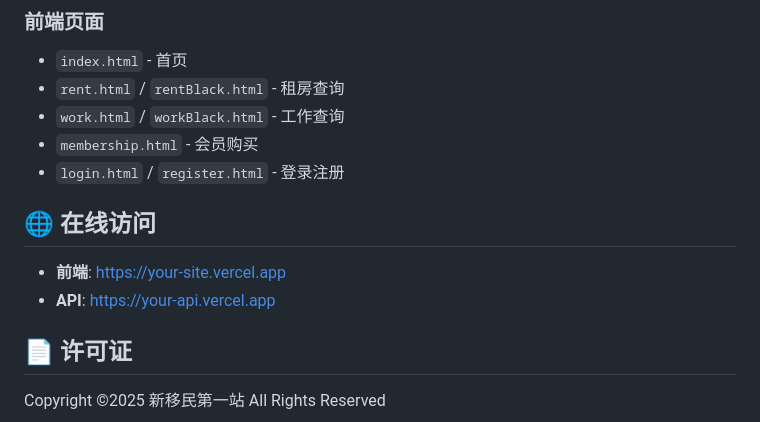
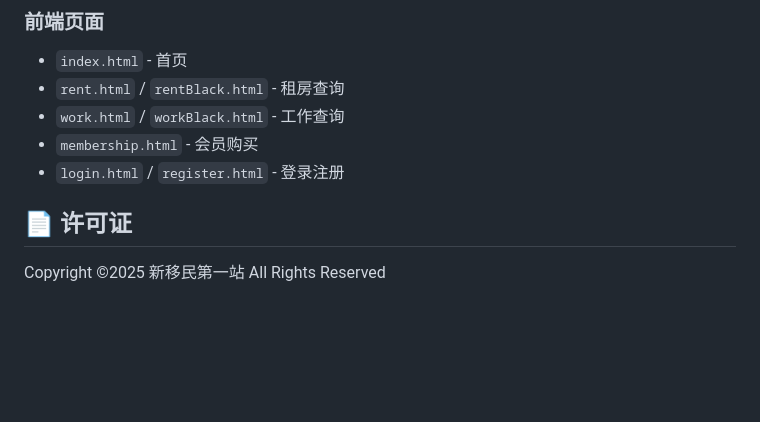
Before and after one commit to zealotCodeZy/newImmi, a Markdown page: README.md, the part around the change. Rendered like a GitHub page; blank space fills up the shorter version.

Commit message:
移除在线访问部分

```diff
--- a/README.md
+++ b/README.md
@@ -164,10 +164,7 @@ STRIPE_WEBHOOK_SECRET=your_webhook_secret
 - `membership.html` - 会员购买
 - `login.html` / `register.html` - 登录注册
 
-## 🌐 在线访问
 
-- **前端**: https://your-site.vercel.app
-- **API**: https://your-api.vercel.app
 
 ## 📄 许可证
 
```
